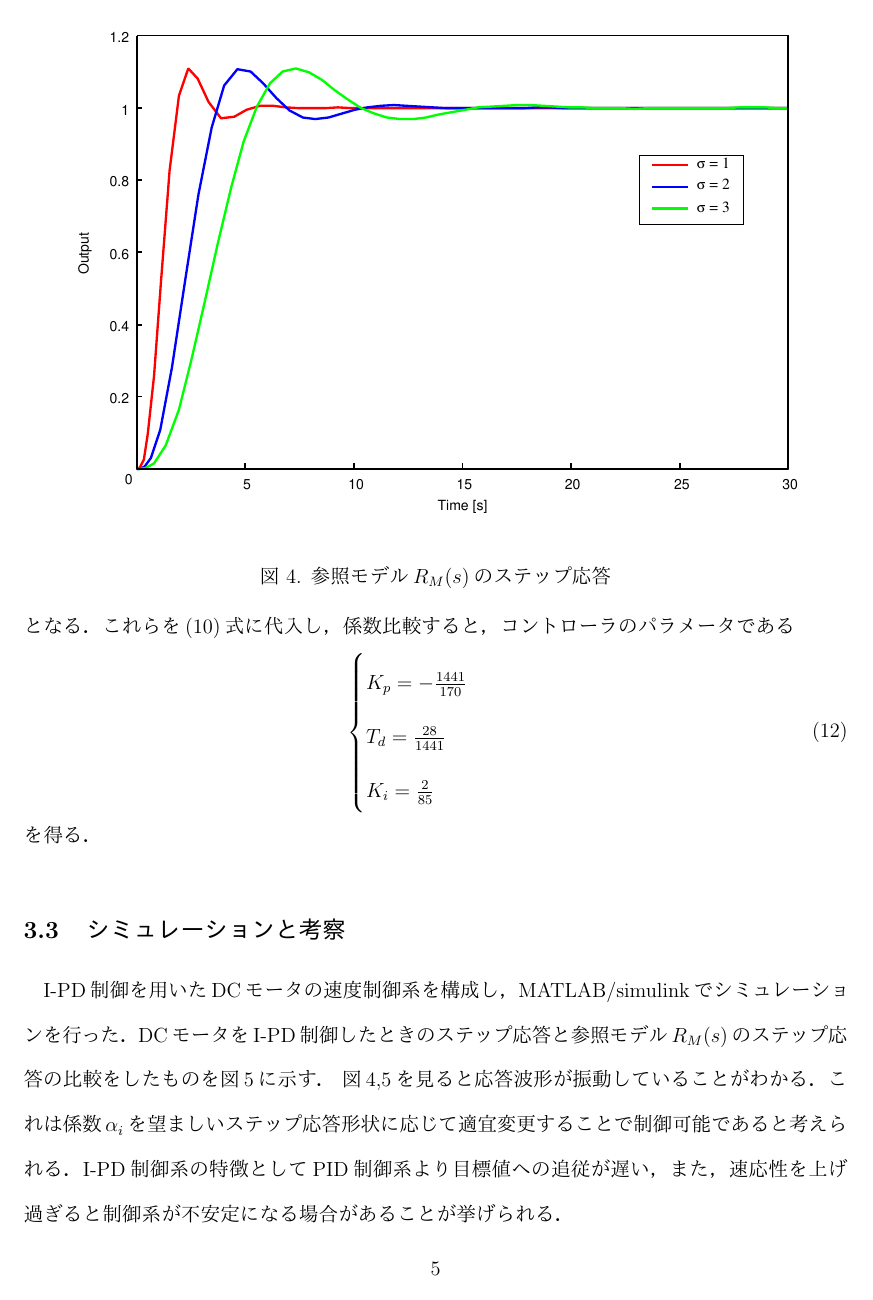
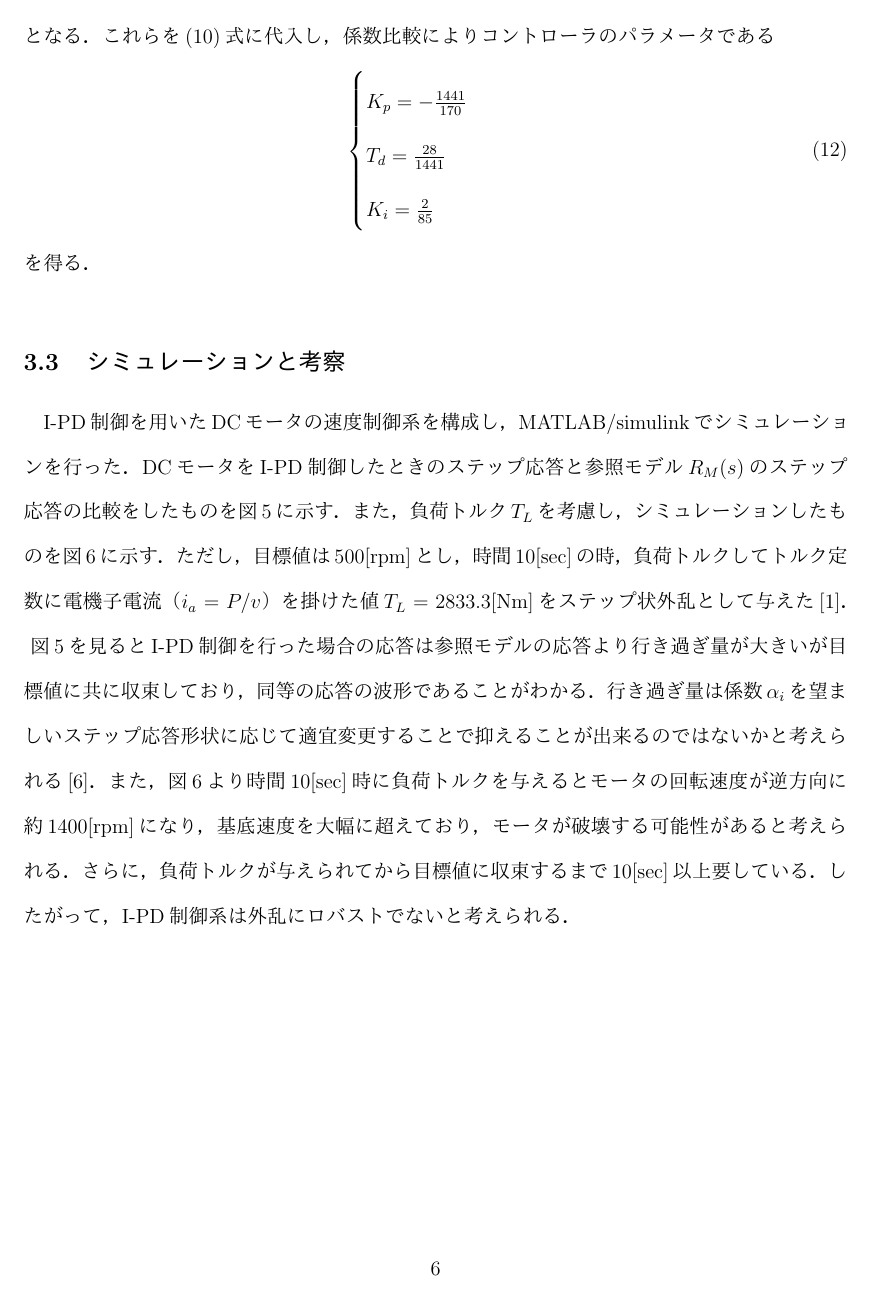
Before and after one commit to chili-kuz/AdvancedElectricalDriveControlSystem, a LaTeX document (report4/report4.tex): page 7 of 15 before the commit and page 8 of 16 after it. The pictures show the PDF file report4/report4.pdf that the author committed with the source.

Commit message:
もう完成でいいでしょ・・

```diff
--- a/report4/report4.tex
+++ b/report4/report4.tex
@@ -126,13 +126,13 @@ Assignment(2016/06/03)\
 \begin{equation}\label{equ:plant}
  P(s)=\frac{K}{T^2s^2+2\zeta Ts+1}
 \end{equation}
-となる．
+となる\cite{mecha}．
 %
+\newpage
 %%%%%%%%%%%%%%%%%%%%%%%%%
 \section{I-PD制御}
 %%%%%%%%%%%%%%%%%%%%%%%%%
-本節ではをI-PD制御によるDCモータの速度制御系を設計する．
-
+本節ではI-PD制御によるDCモータの速度制御系を設計する．
 %%%%%%%%%%%%%%%%%%%%%%%%%
 \subsection{I-PD制御の原理}
 %%%%%%%%%%%%%%%%%%%%%%%%%
@@ -143,6 +143,3 @@ Assignment(2016/06/03)\
 含む形になる．これは微分キックと呼ばれ，システム機器が危険な状態になる可
 能性がある．これを避けるためにPIDコントローラの微分要素をフィードバッ
 クパスに移動させた制御系をPI-D制御系と呼ぶ．さらに，ステップ状の制御入力
-を妨げるために比例要素をフィードバックパスに移動させた制御系が本節で取り
-扱うでI-PD制御系である．図\ref{fig:IPD_b}にI-PD制御系の
-ブロック線図を示す．
@@ -149,3 +152,6 @@ Assignment(2016/06/03)\
+\cite{denki,kitamori,kitamori,wakaru,jiten}．
+%
+図\ref{fig:IPD_b}にI-PD制御系のブロック線図を示す．
 %
 \begin{figure}[bp]
  \begin{center}
@@ -188,15 +194,15 @@ Assignment(2016/06/03)\
  R_M(s) = \frac{1}{\alpha_0+\alpha_1\sigma s+\alpha_2 (\sigma s)^2+\alpha_3(\sigma s)^3}
 \end{equation}
 %
-と表現できる．ただし，$\sigma$はタイムスケールを表す．また，
-$\left\{\alpha_0,\alpha_1,\alpha_2,\alpha_3\right\}=\left\{1,1,0.5,0.15\right\}$と北森は推薦してい
-る．ここで図\ref{fig:IPD_a}より$R(s),Y(s)$の関係を求めると，
+と表現できる．ただし，$\sigma$はタイムスケールを表す．また，$R_M(s)$の係
+数
+$\left\{\alpha_0,\alpha_1,\alpha_2,\alpha_3\right\}=\left\{1,1,0.5,0.15\right\}$と北森は推薦している\cite{kitamori}．ここで図\ref{fig:IPD_a}より$R(s),Y(s)$の関係を求めると，
 %
 \begin{equation}
  Y(s) = P(s)\left\{\frac{K_i}{s}(R(s)-Y(s))-F(s)Y(s) \right\}
 \end{equation}
 %
-となる．すると伝達関数$T(s)$，
+となる．すると伝達関数$T(s)$
 %
 \begin{equation}
  T(s) = \frac{Y(s)}{R(s)} =
@@ -250,7 +256,7 @@ $\left\{\alpha_0,\alpha_1,\alpha_2,\alpha_3\right\}=\left\{1,1,0.5,0.15\right\}$
  \end{cases}
 \end{eqnarray}
 %
-となる．これらを(\ref{equ:equal})式に代入し，係数比較すると，コントロー
+となる．これらを(\ref{equ:equal})式に代入し，係数比較によりコントロー
 ラのパラメータである
 %
 \begin{eqnarray}
@@ -269,5 +275,8 @@ $\left\{\alpha_0,\alpha_1,\alpha_2,\alpha_3\right\}=\left\{1,1,0.5,0.15\right\}$
 I-PD制御を用いたDCモータの速度制御系を構成し，
 MATLAB/simulinkでシミュレーションを行った．DCモータをI-PD制御したときのステップ応
 答と参照モデル$R_M(s)$のステップ応答の比較をしたものを図
-\ref{fig:IPD_com}に示す．
+\ref{fig:IPD_com}に示す．また，負荷トルク$T_L$を考慮し，シミュレーション
+したものを図\ref{fig:IPD_TL}に示す．ただし，目標値は500[rpm]とし，時間
+10[sec]の時，負荷トルクしてトルク定数に電機子電流（$i_a = P/v$）を掛けた値
+$T_L=2833.3[\rm{Nm}]$をステップ状外乱として与えた\cite{mecha}．
 %
@@ -284,11 +293,17 @@ MATLAB/simulinkでシミュレーションを行った．DCモータをI-PD制
  \begin{center}
   \includegraphics[width = 150mm]{fig/IPD_TL.eps}
  \end{center}
- \caption{I-PD制御したときのステップ応答と参照モデル$R_M(s)$のステップ応答の比較}
+ \caption{I-PD制御したときのステップ応答（負荷トルク$T_L=2833.3[\rm{Nm}]$）}
  \label{fig:IPD_TL}
 \end{figure}
 %
-図\ref{fig:IPDr},\ref{fig:IPD_com}を見ると応答波形が振動していることがわ
-かる．これは係数$\alpha_i$を望ましいステップ応答形状に応じて適宜変更する
-ことで制御可能であると考えられる．
+図\ref{fig:IPD_com}を見るとI-PD制御を行った場合の応答は参照モデルの応答
+より行き過ぎ量が大きいが目標値に共に収束しており，同等の応答の波形であることがわかる．
+行き過ぎ量は係数$\alpha_i$を望ましいステップ応答形状に応じて適宜変更する
+ことで抑えることが出来るのではないかと考えられる\cite{kitamoripaper}．ま
+た，図\ref{fig:IPD_TL}より時間10[sec]時に負荷トルクを与えるとモータの回
+転速度が逆方向に約1400[rpm]になり，基底速度を大幅に超えており，モータが
+破壊する可能性があると考えられる．さらに，
+負荷トルクが与えられてから目標値に収束するまで10[sec]以上要している．
+したがって，I-PD制御系は外乱にロバストでないと考えられる．
 %
@@ -298,5 +316,4 @@ I-PD制御系の特徴としてPID制御系より目標値への追従が遅い
 \newpage
-
 %%%%%%%%%%%%%%%%%%%%%%%%%
 \section{IMC(Internal Model Contorl)法}
 %%%%%%%%%%%%%%%%%%%%%%%%%
@@ -322,7 +339,8 @@ I-PD制御系の特徴としてPID制御系より目標値への追従が遅い
 \begin{equation}
 Y(s) = P(s)Q(s)R(s) = P(s)P^{-1}(s)R(s) =R(s)
 \end{equation}
-となる．つまり，出力$Y(s)$は入力$R(s)$と等しくなる．これがIMC法の原理であ
+となる．つまり，出力$Y(s)$は入力$R(s)$と等しくなる．つまり，入力の値がそ
+のまま出力する．これがIMC法の原理であ
 り，コントローラはプラントのモデルの情報を含む形になる．図\ref{fig:IMC}
 にIMC法を用いた制御系のブロック線図を示す．
 %
@@ -378,7 +400,7 @@ Y(s) = P(s)Q(s)R(s) = P(s)P^{-1}(s)R(s) =R(s)
  Q(s) = P_{nM}^{-1}(s)F(s)
 \end{equation}
 %
-となる．また，図\ref{fig:IMC}に示したIMCを用いた制御系は図\ref{fig:henkan}に示すよう
+となる．また，図\ref{fig:IMC}に示したIMCを用いる制御系は図\ref{fig:henkan}に示すよう
 な等価変形することが出来る．
 %
 \begin{figure}[tbp]
@@ -475,3 +497,7 @@ Y(s) = P(s)Q(s)R(s) = P(s)P^{-1}(s)R(s) =R(s)
 %%%%%%%%%%%%%%%%%%%%%%%%%
 IMC法を用いて決定したPIDコントローラを用いてDCモータの速度制御系を構成し，
 MATLAB/simulinkでシミュレーションを行った．このときのシミュレーション結
+果を図\ref{fig:IMC_result}に示す．また，負荷トルク$T_L$を考慮し，シミュレーション
+したものを図\ref{fig:IMC_TL}に示す．ただし，目標値は500[rpm]とし，時間
+10[sec]の時，負荷トルクしてトルク定数に電機子電流（$i_a = P/v$）を掛けた値
+$T_L=2833.3[\rm{Nm}]$をステップ状外乱として与えた\cite{mecha}．
@@ -493,7 +515,7 @@ $T_L=2833.3[\rm{Nm}]$を与えた．
  \begin{center}
   \includegraphics[width = 150mm]{fig/IMC_TL.eps}
  \end{center}
- \caption{IMCフィルタの係数$\lambda=0.1$としたときのステップ応答(負荷トルク$T_L=2833.3$)}
+ \caption{IMCフィルタの係数$\lambda=0.1$としたときのステップ応答(負荷トルク$T_L=2833.3[\rm{Nm}]$)}
  \label{fig:IMC_TL}
 \end{figure}
 %
@@ -513,9 +535,15 @@ $T_L=2833.3[\rm{Nm}]$を与えた．
 いように適切に$\lambda$を設定する必要があると考えられる．また，IMC法はプ
 ラントのモデルの同定精度によって大きく制御系の性能が変わってくる．プラン
 トのモデルを精度よく同定さえすればIMCフィルタの$\lambda$を調節すれば良い
-ので制御系を容易に構成できると考えられる．
+ので制御系を容易に構成できると考えられる．また，図
+\ref{fig:IMC_result},\ref{fig:IMC_TL}を見ると負荷トルクを加えたとき，モー
+タは逆方向に約495[rpm]の速度で回転し目標値へ収束している．4.3節でシミュ
+レーションしたI-PD制御系と比較すると明らかにIMC法によって設計した制御系
+の応答の方が負荷トルク（外乱）の影響が少なく目標値への収束が速い．よって
+IMC法によって設計された制御系は外乱にロバストであると考えられる．
+%
+\newpage
 %
 %%%%%%%%%%%%%%%%%%%%%%%%%
 \section{まとめ}
 %%%%%%%%%%%%%%%%%%%%%%%%%
-I-PD制御，内部モデル制御を用いてDCモータの速度制御系を設計した．
@@ -527,13 +562,11 @@ I-PD制御，内部モデル制御を用いてDCモータの速度制御系を
 		 "Lecture Notes of Advanced Electrical Drive Control System",
 		 2016．
 
- \bibitem{mecha} 坂本哲三，"電気機器の電気力学と制御", 森北出版, 2007．
+\bibitem{kitamori} 北森俊行，"最適な制御系設計法と各種制御方式
+		 の基礎・理論・応用の実際"，アイ・エヌ・ジー，pp.221-230，1993．
 
  \bibitem{wakaru} 川田昌克，西岡勝博，"MATLAB/Simulinkによるわかりやすい
 		 制御工学", 森北出版, 2001．
-
- \bibitem{kitamori} 北森俊行，"最適な制御系設計法と各種制御方式
-		 の基礎・理論・応用の実際"，アイ・エヌ・ジー，1993．
 
 \bibitem{jiten} 足立修一ら，"制御の事典"，朝倉書店，2015．
 
```
Also changed, not shown: report4/report4.pdf, report4/report4.tex (68 more changed lines), 6 other files.
